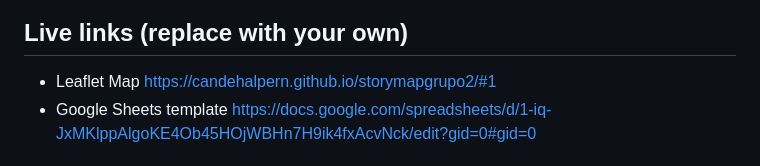
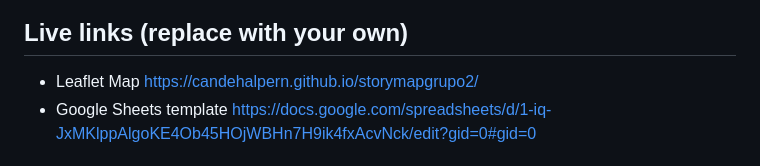
Before and after one commit to candehalpern/storymapgrupo2, a Markdown page: README.md, the part around the change. GitHub-like rendering.

Commit message:
Fix Leaflet Map link in README
Updated Leaflet Map link to remove fragment identifier.

```diff
--- a/README.md
+++ b/README.md
@@ -7,7 +7,7 @@ Supports images, audio and video embeddings, and Leaflet TileLayer/geojson overl
 </p>
 
 ## Live links (replace with your own)
-- Leaflet Map https://candehalpern.github.io/storymapgrupo2/#1
+- Leaflet Map https://candehalpern.github.io/storymapgrupo2/
 - Google Sheets template https://docs.google.com/spreadsheets/d/1-iq-JxMKlppAlgoKE4Ob45HOjWBHn7H9ik4fxAcvNck/edit?gid=0#gid=0
 
 ## Create Your Own
```
